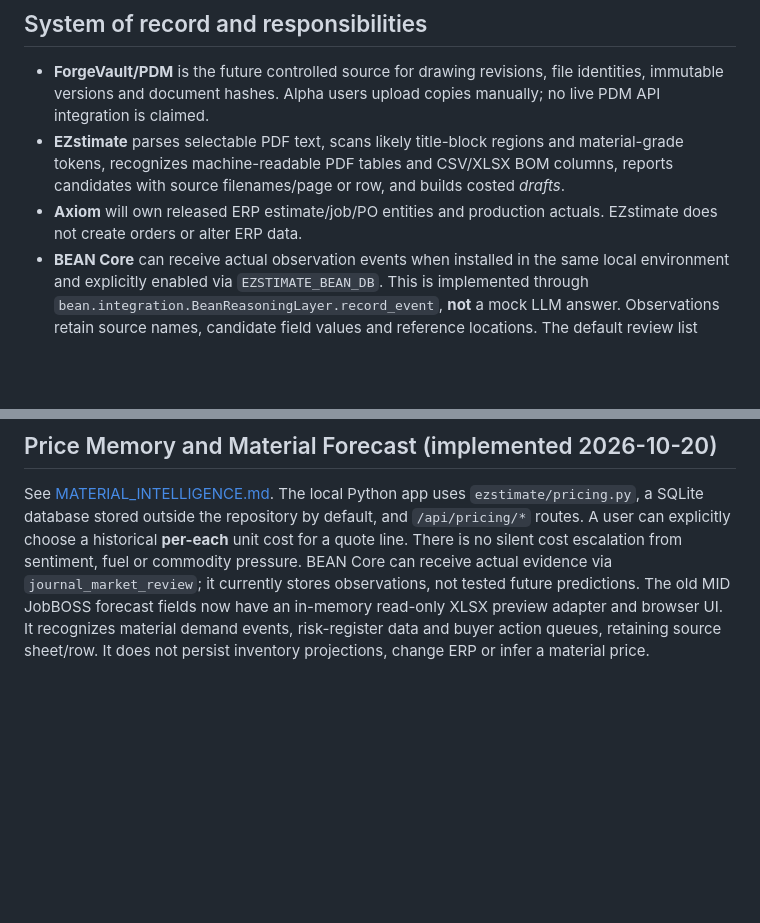
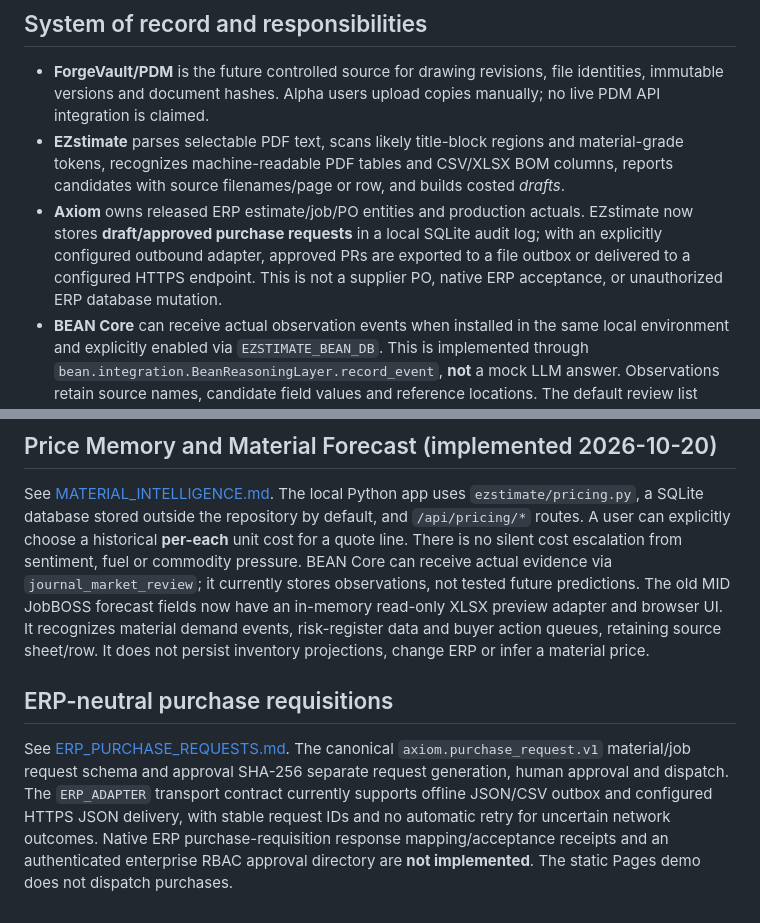
Before and after one commit to danieloculus0-bot/EZstimate, a Markdown page: docs/ARCHITECTURE.md, 2 parts joined by grey strips. GitHub-like rendering; blank space fills up the shorter version.

Commit message:
Specify ERP-neutral purchase request ownership and approval-vs-transport boundaries

```diff
--- a/docs/ARCHITECTURE.md
+++ b/docs/ARCHITECTURE.md
@@ -4,7 +4,7 @@
 
 - **ForgeVault/PDM** is the future controlled source for drawing revisions, file identities, immutable versions and document hashes. Alpha users upload copies manually; no live PDM API integration is claimed.
 - **EZstimate** parses selectable PDF text, scans likely title-block regions and material-grade tokens, recognizes machine-readable PDF tables and CSV/XLSX BOM columns, reports candidates with source filenames/page or row, and builds costed *drafts*.
-- **Axiom** will own released ERP estimate/job/PO entities and production actuals. EZstimate does not create orders or alter ERP data.
+- **Axiom** owns released ERP estimate/job/PO entities and production actuals. EZstimate now stores **draft/approved purchase requests** in a local SQLite audit log; with an explicitly configured outbound adapter, approved PRs are exported to a file outbox or delivered to a configured HTTPS endpoint. This is not a supplier PO, native ERP acceptance, or unauthorized ERP database mutation.
 - **BEAN Core** can receive actual observation events when installed in the same local environment and explicitly enabled via `EZSTIMATE_BEAN_DB`. This is implemented through `bean.integration.BeanReasoningLayer.record_event`, **not** a mock LLM answer. Observations retain source names, candidate field values and reference locations. The default review list remains clearly identified as EZstimate deterministic checks, not autonomous BEAN inference.
 
 ## Pricing formula and critical unknowns
@@ -34,3 +34,7 @@ Axiom's local module at superforge/integrations/ezstimate_quote.py imports an ex
 ## Price Memory and Material Forecast (implemented 2026-10-20)
 
 See [MATERIAL_INTELLIGENCE.md](MATERIAL_INTELLIGENCE.md). The local Python app uses `ezstimate/pricing.py`, a SQLite database stored outside the repository by default, and `/api/pricing/*` routes. A user can explicitly choose a historical **per-each** unit cost for a quote line. There is no silent cost escalation from sentiment, fuel or commodity pressure. BEAN Core can receive actual evidence via `journal_market_review`; it currently stores observations, not tested future predictions. The old MID JobBOSS forecast fields now have an in-memory read-only XLSX preview adapter and browser UI. It recognizes material demand events, risk-register data and buyer action queues, retaining source sheet/row. It does not persist inventory projections, change ERP or infer a material price.
+
+## ERP-neutral purchase requisitions
+
+See [ERP_PURCHASE_REQUESTS.md](ERP_PURCHASE_REQUESTS.md). The canonical `axiom.purchase_request.v1` material/job request schema and approval SHA-256 separate request generation, human approval and dispatch. The `ERP_ADAPTER` transport contract currently supports offline JSON/CSV outbox and configured HTTPS JSON delivery, with stable request IDs and no automatic retry for uncertain network outcomes. Native ERP purchase-requisition response mapping/acceptance receipts and an authenticated enterprise RBAC approval directory are **not implemented**. The static Pages demo does not dispatch purchases.
```
